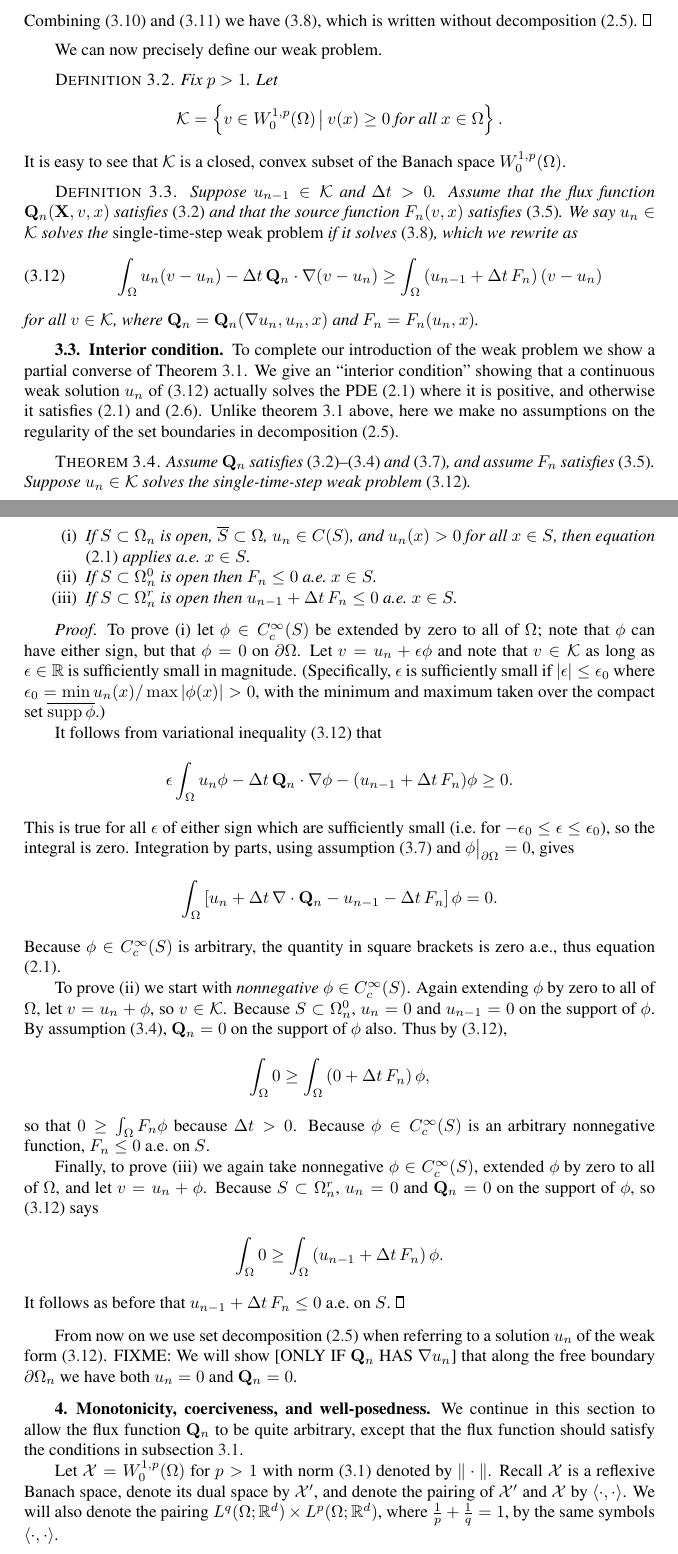
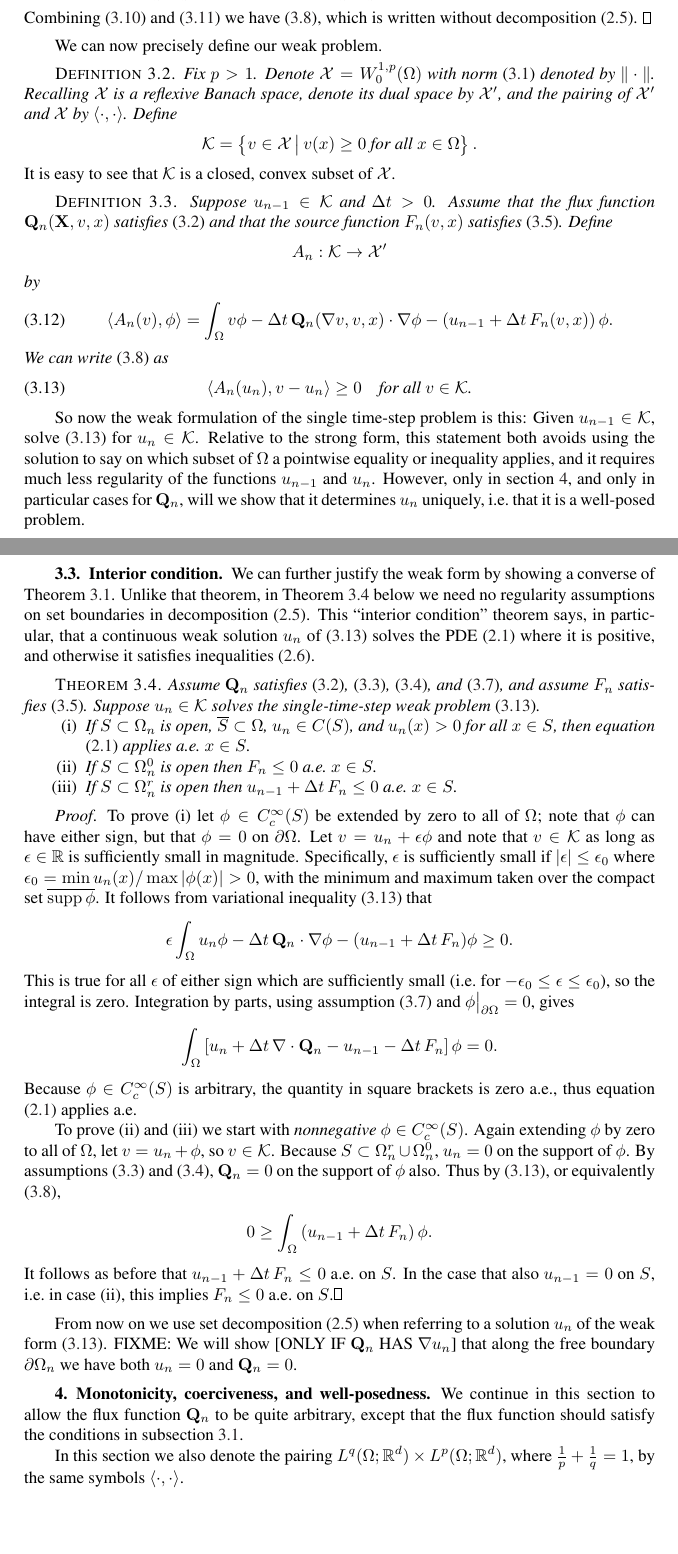
Before and after one commit to bueler/sia-fve, a LaTeX paper (paper/lc.tex): two parts of pages 8 and 9 of 17 before the commit and two parts of pages 8 and 9 of 16 after it, joined at a grey line, cut so that both start at the same text, the shorter picture padded with empty space. Compiled offline with pdfLaTeX; a LaTeX package or settings file that is missing is left out.

Commit message:
Better proof of interior condition.

```diff
--- a/paper/lc.tex
+++ b/paper/lc.tex
@@ -308,23 +309,30 @@ Combining \eqref{eq:equalitybeforeVI} and \eqref{eq:inequalitybeforeVI} we have
 We can now precisely define our weak problem.
 
 \medskip
-\begin{definition}  Fix $p>1$.  Let
-    $$\mathcal{K} = \left\{v \in W_0^{1,p}(\Omega) \,\big|\, v(x) \ge 0 \text{ for all } x \in \Omega\right\}.$$
+\begin{definition}  Fix $p>1$.  Denote $\mathcal{X} = W_0^{1,p}(\Omega)$ with norm \eqref{eq:norm} denoted by $\|\cdot\|$.  Recalling $\mathcal{X}$ is a reflexive Banach space, denote its dual space by $\mathcal{X}'$, and the pairing of $\mathcal{X}'$ and $\mathcal{X}$ by $\ip{\cdot}{\cdot}$.  Define
+    $$\mathcal{K} = \left\{v \in \mathcal{X} \,\big|\, v(x) \ge 0 \text{ for all } x \in \Omega\right\}.$$
 \end{definition}
-It is easy to see that $\mathcal{K}$ is a closed, convex subset of the Banach space $W_0^{1,p}(\Omega)$.
+It is easy to see that $\mathcal{K}$ is a closed, convex subset of $\mathcal{X}$.
 
 \medskip
-\begin{definition}  Suppose $u_{n-1}\in\mathcal{K}$ and $\Delta t>0$.  Assume that the flux function $\bQ_n(\bX,v,x)$ satisfies \eqref{eq:QisLq} and that the source function $F_n(v,x)$ satisfies \eqref{eq:FisLq}.  We say $u_n \in \mathcal{K}$ solves the \emph{single-time-step weak problem} if it solves \eqref{eq:morallytheVI}, which we rewrite as
+\begin{definition}  Suppose $u_{n-1}\in\mathcal{K}$ and $\Delta t>0$.  Assume that the flux function $\bQ_n(\bX,v,x)$ satisfies \eqref{eq:QisLq} and that the source function $F_n(v,x)$ satisfies \eqref{eq:FisLq}.  Define
+    $$A_n:\mathcal{K} \to \mathcal{X}'$$
+by
 \begin{equation}
-\int_{\Omega} u_n (v-u_n) - \Delta t\, \bQ_n \cdot \grad(v-u_n) \ge \int_{\Omega} \left(u_{n-1} + \Delta t\, F_n\right) (v-u_n)  \label{eq:theVI}
+  \ip{A_n(v)}{\phi} = \int_\Omega v \phi - \Delta t\, \bQ_n(\grad v,v,x) \cdot \grad\phi - \left(u_{n-1} + \Delta t\, F_n(v,x) \right) \phi. \label{eq:defineAn}
 \end{equation}
-for all $v \in \mathcal{K}$, where $\bQ_n=\bQ_n(\grad u_n,u_n,x)$ and $F_n = F_n(u_n,x)$.
+We can write \eqref{eq:morallytheVI} as
+\begin{equation}
+  \ip{A_n(u_n)}{v-u_n} \ge 0 \quad \text{for all $v \in \mathcal{K}$.}\label{eq:theVI}
+\end{equation}
 \end{definition}
 
-\subsection{Interior condition}  \label{subsec:interior}  To complete our introduction of the weak problem we show a partial converse of Theorem \ref{thm:strongimpliesweak}.  We give an ``interior condition'' showing that a continuous weak solution $u_n$ of \eqref{eq:theVI} actually solves the PDE \eqref{eq:semimassconserve} where it is positive, and otherwise it satisfies \eqref{eq:semimassconserve} and \eqref{eq:strongconditionswherezero}.  Unlike theorem \ref{thm:strongimpliesweak} above, here we make no assumptions on the regularity of the set boundaries in decomposition \eqref{eq:omegadecomposition}.
+So now the weak formulation of the single time-step problem is this:  Given $u_{n-1}\in\mathcal{K}$, solve \eqref{eq:theVI} for $u_n\in\mathcal{K}$.  Relative to the strong form, this statement both avoids using the solution to say on which subset of $\Omega$ a pointwise equality or inequality applies, and it requires much less regularity of the functions $u_{n-1}$ and $u_n$.  However, only in section \ref{sec:mono}, and only in particular cases for $\bQ_n$, will we show that it determines $u_n$ uniquely, i.e.~that it is a well-posed problem.
+
+\subsection{Interior condition}  \label{subsec:interior}  We can further justify the weak form by showing a converse of Theorem \ref{thm:strongimpliesweak}.  Unlike that theorem, in Theorem \ref{thm:weakimpliesstrong} below we need no regularity assumptions on set boundaries in decomposition \eqref{eq:omegadecomposition}.  This ``interior condition'' theorem says, in particular, that a continuous weak solution $u_n$ of \eqref{eq:theVI} solves the PDE \eqref{eq:semimassconserve} where it is positive, and otherwise it satisfies inequalities \eqref{eq:strongconditionswherezero}.
 
 \medskip
-\begin{theorem} \label{thm:weakimpliesstrong}  Assume $\bQ_n$ satisfies \eqref{eq:QisLq}--\eqref{eq:Qiszero} and \eqref{eq:Qissmooth}, and assume $F_n$ satisfies \eqref{eq:FisLq}.  Suppose $u_n\in\mathcal{K}$ solves the single-time-step weak problem \eqref{eq:theVI}.
+\begin{theorem} \label{thm:weakimpliesstrong}  Assume $\bQ_n$ satisfies \eqref{eq:QisLq}, \eqref{eq:Qiscontinuous}, \eqref{eq:Qiszero}, and \eqref{eq:Qissmooth}, and assume $F_n$ satisfies \eqref{eq:FisLq}.  Suppose $u_n\in\mathcal{K}$ solves the single-time-step weak problem \eqref{eq:theVI}.
 \renewcommand{\labelenumi}{\emph{(\roman{enumi})}}
 \begin{enumerate}
 \item If $S \subset \Omega_n$ is open, $\overline{S}\subset \Omega$, $u_n\in C(S)$, and $u_n(x)>0$ for all $x\in S$, then equation \eqref{eq:semimassconserve} applies a.e.~$x\in S$.
@@ -334,22 +342,15 @@ for all $v \in \mathcal{K}$, where $\bQ_n=\bQ_n(\grad u_n,u_n,x)$ and $F_n = F_n
 \end{theorem}
 
 \medskip
-\begin{proof}  To prove (i) let $\phi\in C_c^\infty(S)$ be extended by zero to all of $\Omega$; note that $\phi$ can have either sign, but that $\phi=0$ on $\partial\Omega$.  Let $v = u_n + \eps \phi$ and note that $v \in \mathcal{K}$ as long as $\eps\in\RR$ is sufficiently small in magnitude.  (Specifically, $\eps$ is sufficiently small if $|\eps|\le \eps_0$ where $\eps_0 = \min u_n(x) / \max |\phi(x)| > 0$, with the minimum and maximum taken over the compact set $\overline{\supp \phi}$.)
-
-It follows from variational inequality \eqref{eq:theVI} that
+\begin{proof}  To prove (i) let $\phi\in C_c^\infty(S)$ be extended by zero to all of $\Omega$; note that $\phi$ can have either sign, but that $\phi=0$ on $\partial\Omega$.  Let $v = u_n + \eps \phi$ and note that $v \in \mathcal{K}$ as long as $\eps\in\RR$ is sufficiently small in magnitude.  Specifically, $\eps$ is sufficiently small if $|\eps|\le \eps_0$ where $\eps_0 = \min u_n(x) / \max |\phi(x)| > 0$, with the minimum and maximum taken over the compact set $\overline{\supp \phi}$.  It follows from variational inequality \eqref{eq:theVI} that
    $$\eps \int_\Omega u_n \phi - \Delta t\,\bQ_n \cdot \grad \phi - (u_{n-1} + \Delta t\,F_n)\phi \ge 0.$$
 This is true for all $\eps$ of either sign which are sufficiently small (i.e.~for $-\eps_0 \le \eps \le \eps_0$), so the integral is zero.  Integration by parts, using assumption \eqref{eq:Qissmooth} and $\phi\big|_{\partial\Omega}=0$, gives
    $$\int_\Omega \left[u_n + \Delta t\,\Div\bQ_n - u_{n-1} - \Delta t\,F_n \right]\phi = 0.$$
-Because $\phi\in C_c^\infty(S)$ is arbitrary, the quantity in square brackets is zero a.e., thus equation \eqref{eq:semimassconserve}.
+Because $\phi\in C_c^\infty(S)$ is arbitrary, the quantity in square brackets is zero a.e., thus equation \eqref{eq:semimassconserve} applies a.e.
 
-To prove (ii) we start with \emph{nonnegative} $\phi\in C_c^\infty(S)$.  Again extending $\phi$ by zero to all of $\Omega$, let $v = u_n + \phi$, so $v\in\mathcal{K}$.  Because $S\subset \Omega_n^0$, $u_n=0$ and $u_{n-1}=0$ on the support of $\phi$.  By assumption \eqref{eq:Qiszero}, $\bQ_n=0$ on the support of $\phi$ also.  Thus by \eqref{eq:theVI},
-    $$\int_{\Omega} 0 \ge \int_{\Omega} \left(0 + \Delta t\, F_n\right) \phi,$$
-so that $0 \ge \int_{\Omega} F_n \phi$ because $\Delta t>0$.  Because $\phi\in C_c^\infty(S)$ is an arbitrary nonnegative function, $F_n \le 0$ a.e.~on $S$.
-
-Finally, to prove (iii) we again take nonnegative $\phi\in C_c^\infty(S)$, extended $\phi$ by zero to all of $\Omega$, and let $v=u_n+\phi$.  Because $S\subset \Omega_n^r$, $u_n=0$ and $\bQ_n=0$ on the support of $\phi$, so \eqref{eq:theVI} says
-    $$\int_{\Omega} 0 \ge \int_{\Omega} \left(u_{n-1} + \Delta t\, F_n\right) \phi.$$
-It follows as before that $u_{n-1} + \Delta t\, F_n \le 0$ a.e.~on $S$.
-\end{proof}
+To prove (ii) and (iii) we start with \emph{nonnegative} $\phi\in C_c^\infty(S)$.  Again extending $\phi$ by zero to all of $\Omega$, let $v = u_n + \phi$, so $v\in\mathcal{K}$.  Because $S\subset \Omega_n^r\cup\Omega_n^0$, $u_n=0$ on the support of $\phi$.  By assumptions \eqref{eq:Qiscontinuous} and \eqref{eq:Qiszero}, $\bQ_n=0$ on the support of $\phi$ also.  Thus by \eqref{eq:theVI}, or equivalently \eqref{eq:morallytheVI},
+    $$0 \ge \int_{\Omega} \left(u_{n-1} + \Delta t\, F_n\right) \phi.$$
+It follows as before that $u_{n-1} + \Delta t\, F_n \le 0$ a.e.~on $S$.  In the case that also $u_{n-1}=0$ on $S$, i.e.~in case (ii), this implies $F_n \le 0$ a.e.~on $S$.\end{proof}
 
 \medskip
 From now on we use set decomposition \eqref{eq:omegadecomposition} when referring to a solution $u_n$ of the weak form \eqref{eq:theVI}.  FIXME:  We will show [ONLY IF $\bQ_n$ HAS $\grad u_n$] that along the free boundary $\partial\Omega_n$ we have both $u_n=0$ and $\bQ_n = 0$.
@@ -359,5 +360,5 @@ From now on we use set decomposition \eqref{eq:omegadecomposition} when referrin
 
 We continue in this section to allow the flux function $\bQ_n$ to be quite arbitrary, except that the flux function should satisfy the conditions in subsection \ref{subsec:fluxassumptions}.
 
-Let $\mathcal{X} = W_0^{1,p}(\Omega)$ for $p > 1$ with norm \eqref{eq:norm} denoted by $\|\cdot\|$.  Recall $\mathcal{X}$ is a reflexive Banach space, denote its dual space by $\mathcal{X}'$, and denote the pairing of $\mathcal{X}'$ and $\mathcal{X}$ by $\ip{\cdot}{\cdot}$.  We will also denote the pairing $L^q(\Omega;\RR^d) \times L^p(\Omega;\RR^d)$, where $\frac{1}{p}+\frac{1}{q}=1$, by the same symbols $\ip{\cdot}{\cdot}$.
+In this section we also denote the pairing $L^q(\Omega;\RR^d) \times L^p(\Omega;\RR^d)$, where $\frac{1}{p}+\frac{1}{q}=1$, by the same symbols $\ip{\cdot}{\cdot}$.
 
@@ -372,2 +364,0 @@ for all $v \in \mathcal{K}$ and $\phi\in\mathcal{X}$.  We can write \eqref{eq:th
-  \ip{\An(u)}{v-u} \ge 0 \label{eq:theVIabstract}
-\end{equation}
```
Also changed, not shown: paper/lc.tex (47 more changed lines).
